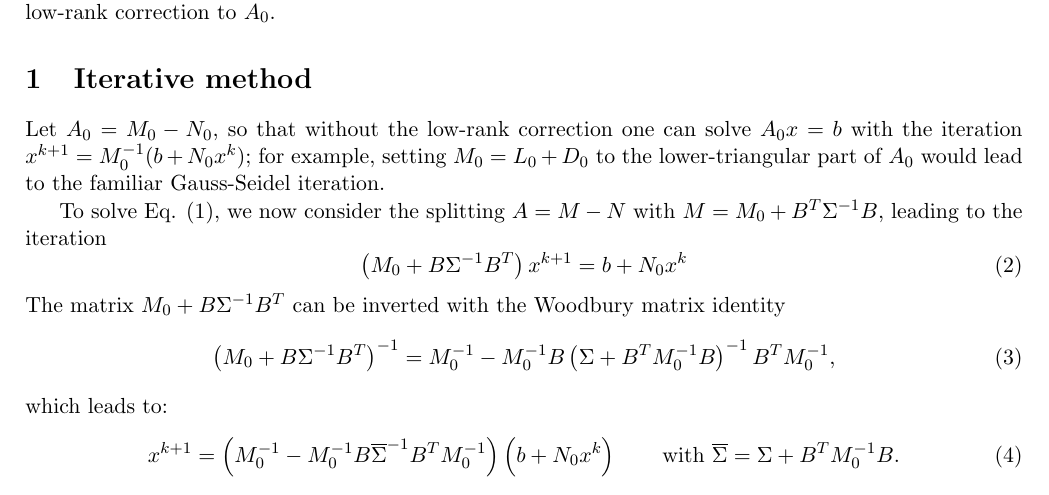
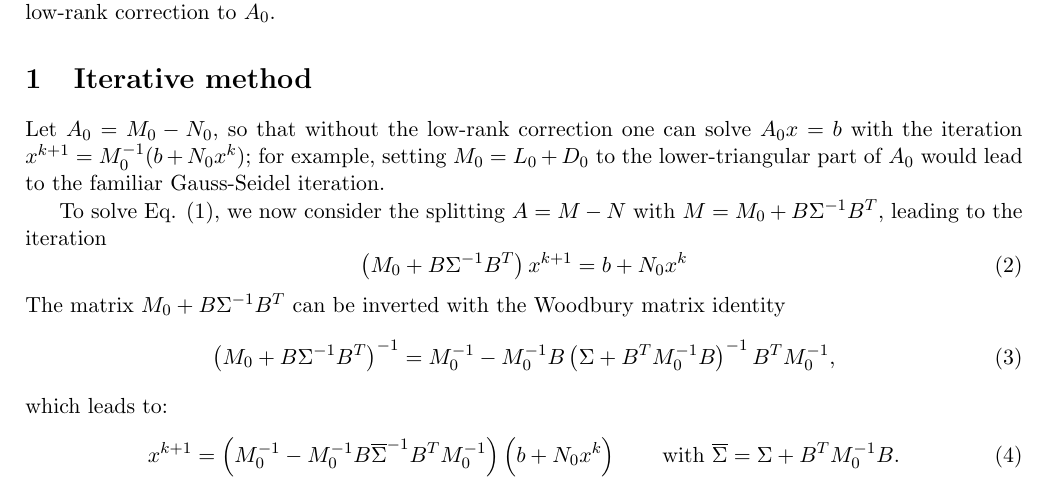
Before and after one commit to nilsfriess/MultigridMC, a LaTeX document (notes/low_rank_smoother.tex): part of page 1 of 3, cut so that both start at the same text. Compiled offline with pdfLaTeX.

Commit message:
Fixed a typo

```diff
--- a/notes/low_rank_smoother.tex
+++ b/notes/low_rank_smoother.tex
@@ -19,7 +19,7 @@ Here $x,b\in\mathbb{R}^n$, $A,A_0$ are symmetric positive definite $n\times n$ m
 %%%%%%%%%%%%%%%%%%%%%%%%%%%%%%%%%%%%%%%%%%%%%%%%%%%%%%%%%%%%%%%%%%%%%%%%%%%%%%%%%%
 Let $A_0 = M_0-N_0$, so that without the low-rank correction one can solve $A_0x=b$ with the iteration $x^{k+1} = M_0^{-1}(b + N_0x^k)$; for example, setting $M_0 = L_0 + D_0$ to the lower-triangular part of $A_0$ would lead to the familiar Gauss-Seidel iteration.
 
-To solve Eq. \eqref{eqn:linear_system}, we now consider the splitting $A=M-N$ with $M=M_0 + B^T \Sigma^{-1} B$, leading to the iteration
+To solve Eq. \eqref{eqn:linear_system}, we now consider the splitting $A=M-N$ with $M=M_0 + B \Sigma^{-1} B^T$, leading to the iteration
 \begin{equation}
     \left(M_0 + B \Sigma^{-1} B^T \right)x^{k+1} = b + N_0 x^k\label{eqn:low_rank_iteration}
 \end{equation}
```
